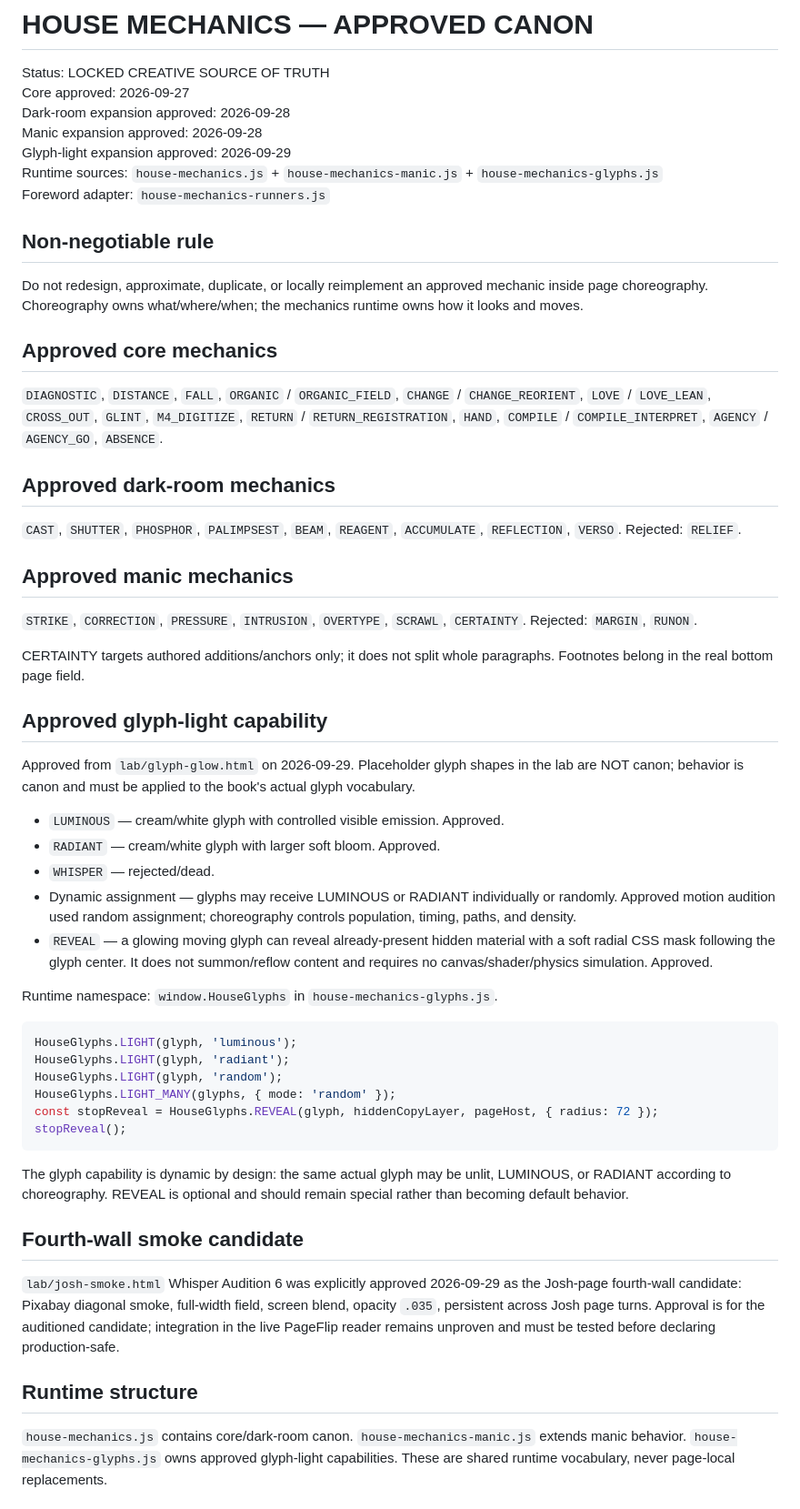
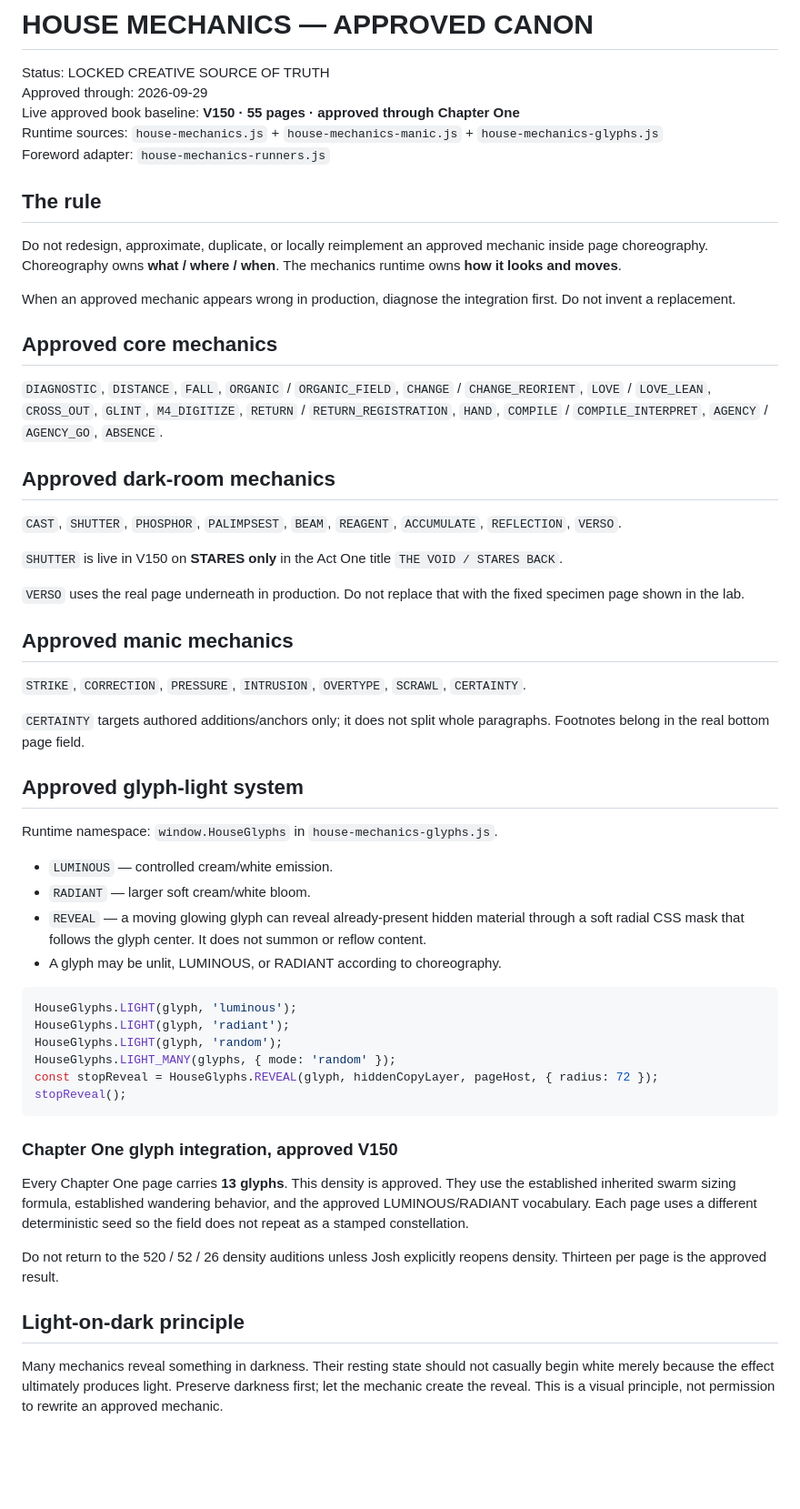
Before and after one commit to emptychair1/THE-GOOD-BOOK, a Markdown page: HOUSE-MECHANICS.md, the part around one of its changes. Shown at 91% size. Rendered like a GitHub page; blank space fills up the shorter version.

Commit message:
Document V150 approved mechanics and Chapter One baseline

````diff
--- a/HOUSE-MECHANICS.md
+++ b/HOUSE-MECHANICS.md
@@ -1,37 +1,38 @@
 # HOUSE MECHANICS — APPROVED CANON
 
 Status: LOCKED CREATIVE SOURCE OF TRUTH
-Core approved: 2026-09-27
-Dark-room expansion approved: 2026-09-28
-Manic expansion approved: 2026-09-28
-Glyph-light expansion approved: 2026-09-29
+Approved through: 2026-09-29
+Live approved book baseline: **V150 · 55 pages · approved through Chapter One**
 Runtime sources: `house-mechanics.js` + `house-mechanics-manic.js` + `house-mechanics-glyphs.js`
 Foreword adapter: `house-mechanics-runners.js`
 
-## Non-negotiable rule
-Do not redesign, approximate, duplicate, or locally reimplement an approved mechanic inside page choreography. Choreography owns what/where/when; the mechanics runtime owns how it looks and moves.
+## The rule
+Do not redesign, approximate, duplicate, or locally reimplement an approved mechanic inside page choreography. Choreography owns **what / where / when**. The mechanics runtime owns **how it looks and moves**.
+
+When an approved mechanic appears wrong in production, diagnose the integration first. Do not invent a replacement.
 
 ## Approved core mechanics
 `DIAGNOSTIC`, `DISTANCE`, `FALL`, `ORGANIC` / `ORGANIC_FIELD`, `CHANGE` / `CHANGE_REORIENT`, `LOVE` / `LOVE_LEAN`, `CROSS_OUT`, `GLINT`, `M4_DIGITIZE`, `RETURN` / `RETURN_REGISTRATION`, `HAND`, `COMPILE` / `COMPILE_INTERPRET`, `AGENCY` / `AGENCY_GO`, `ABSENCE`.
 
 ## Approved dark-room mechanics
-`CAST`, `SHUTTER`, `PHOSPHOR`, `PALIMPSEST`, `BEAM`, `REAGENT`, `ACCUMULATE`, `REFLECTION`, `VERSO`. Rejected: `RELIEF`.
+`CAST`, `SHUTTER`, `PHOSPHOR`, `PALIMPSEST`, `BEAM`, `REAGENT`, `ACCUMULATE`, `REFLECTION`, `VERSO`.
+
+`SHUTTER` is live in V150 on **STARES only** in the Act One title `THE VOID / STARES BACK`.
+
+`VERSO` uses the real page underneath in production. Do not replace that with the fixed specimen page shown in the lab.
 
 ## Approved manic mechanics
-`STRIKE`, `CORRECTION`, `PRESSURE`, `INTRUSION`, `OVERTYPE`, `SCRAWL`, `CERTAINTY`. Rejected: `MARGIN`, `RUNON`.
+`STRIKE`, `CORRECTION`, `PRESSURE`, `INTRUSION`, `OVERTYPE`, `SCRAWL`, `CERTAINTY`.
 
-CERTAINTY targets authored additions/anchors only; it does not split whole paragraphs. Footnotes belong in the real bottom page field.
+`CERTAINTY` targets authored additions/anchors only; it does not split whole paragraphs. Footnotes belong in the real bottom page field.
 
-## Approved glyph-light capability
-Approved from `lab/glyph-glow.html` on 2026-09-29. Placeholder glyph shapes in the lab are NOT canon; behavior is canon and must be applied to the book's actual glyph vocabulary.
+## Approved glyph-light system
+Runtime namespace: `window.HouseGlyphs` in `house-mechanics-glyphs.js`.
 
-- `LUMINOUS` — cream/white glyph with controlled visible emission. Approved.
-- `RADIANT` — cream/white glyph with larger soft bloom. Approved.
-- `WHISPER` — rejected/dead.
-- Dynamic assignment — glyphs may receive LUMINOUS or RADIANT individually or randomly. Approved motion audition used random assignment; choreography controls population, timing, paths, and density.
-- `REVEAL` — a glowing moving glyph can reveal already-present hidden material with a soft radial CSS mask following the glyph center. It does not summon/reflow content and requires no canvas/shader/physics simulation. Approved.
-
-Runtime namespace: `window.HouseGlyphs` in `house-mechanics-glyphs.js`.
+- `LUMINOUS` — controlled cream/white emission.
+- `RADIANT` — larger soft cream/white bloom.
+- `REVEAL` — a moving glowing glyph can reveal already-present hidden material through a soft radial CSS mask that follows the glyph center. It does not summon or reflow content.
+- A glyph may be unlit, LUMINOUS, or RADIANT according to choreography.
 
 ```js
 HouseGlyphs.LIGHT(glyph, 'luminous');
@@ -42,11 +43,11 @@ const stopReveal = HouseGlyphs.REVEAL(glyph, hiddenCopyLayer, pageHost, { radius
 stopReveal();
 ```
 
-The glyph capability is dynamic by design: the same actual glyph may be unlit, LUMINOUS, or RADIANT according to choreography. REVEAL is optional and should remain special rather than becoming default behavior.
+### Chapter One glyph integration, approved V150
+Every Chapter One page carries **13 glyphs**. This density is approved. They use the established inherited swarm sizing formula, established wandering behavior, and the approved LUMINOUS/RADIANT vocabulary. Each page uses a different deterministic seed so the field does not repeat as a stamped constellation.
 
-## Fourth-wall smoke candidate
-`lab/josh-smoke.html` Whisper Audition 6 was explicitly approved 2026-09-29 as the Josh-page fourth-wall candidate: Pixabay diagonal smoke, full-width field, screen blend, opacity `.035`, persistent across Josh page turns. Approval is for the auditioned candidate; integration in the live PageFlip reader remains unproven and must be tested before declaring production-safe.
+Do not return to the 520 / 52 / 26 density auditions unless Josh explicitly reopens density. Thirteen per page is the approved result.
 
-## Runtime structure
-`house-mechanics.js` contains core/dark-room canon. `house-mechanics-manic.js` extends manic behavior. `house-mechanics-glyphs.js` owns approved glyph-light capabilities. These are shared runtime vocabulary, never page-local replacements.
+## Light-on-dark principle
+Many mechanics reveal something in darkness. Their resting state should not casually begin white merely because the effect ultimately produces light. Preserve darkness first; let the mechanic create the reveal. This is a visual principle, not permission to rewrite an approved mechanic.
 
````
Also changed, not shown: other parts of HOUSE-MECHANICS.md (+31 -12 lines).
